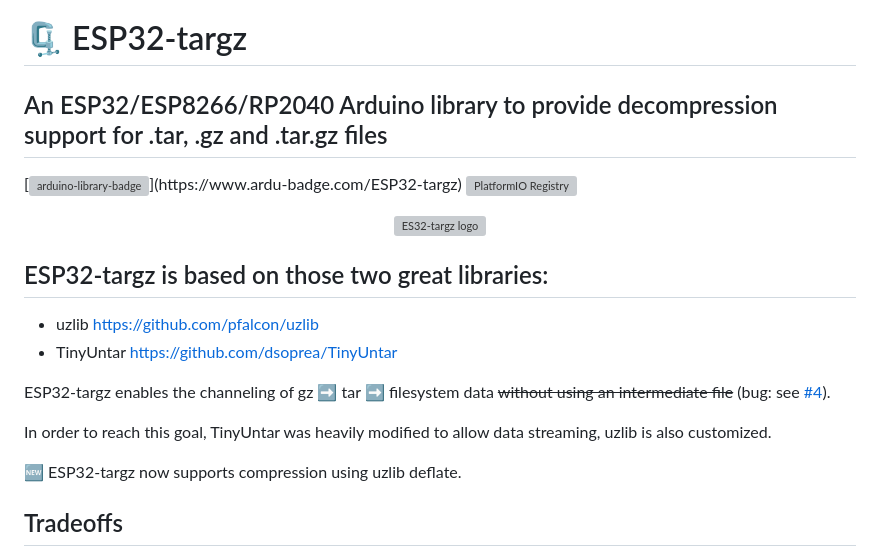
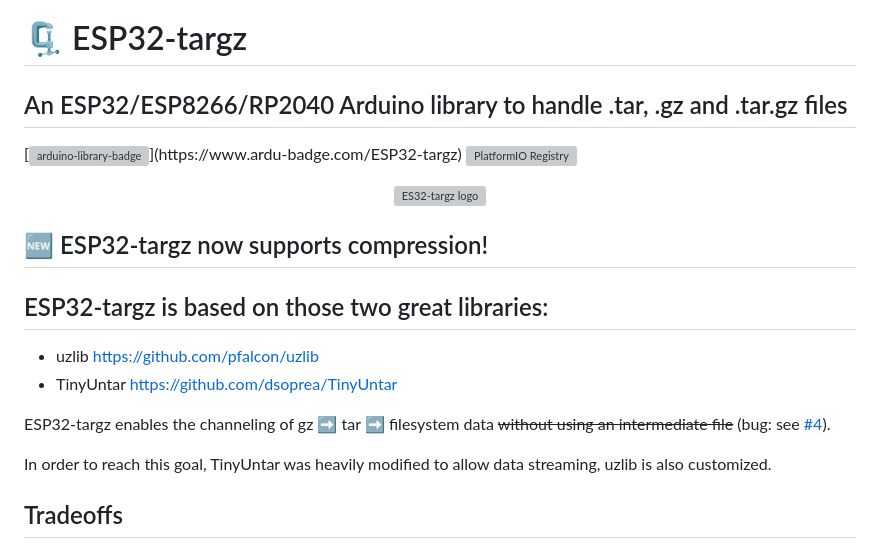
Before and after one commit to tobozo/ESP32-targz, a Markdown page: README.md, the part around the change. GitHub-like rendering; grey boxes are pictures that could not be loaded.

```diff
--- a/README.md
+++ b/README.md
@@ -1,6 +1,6 @@
 # 🗜️ ESP32-targz
 
-## An ESP32/ESP8266/RP2040 Arduino library to provide decompression support for .tar, .gz and .tar.gz files
+## An ESP32/ESP8266/RP2040 Arduino library to handle .tar, .gz and .tar.gz files
 
 [![arduino-library-badge](https://www.ardu-badge.com/badge/ESP32-targz.svg?)](https://www.ardu-badge.com/ESP32-targz)
 [![PlatformIO Registry](https://badges.registry.platformio.org/packages/tobozo/library/ESP32-targz.svg)](https://registry.platformio.org/packages/libraries/tobozo/ESP32-targz)
@@ -9,6 +9,7 @@
 <img src="ESP32-targz.png" alt="ES32-targz logo" width="512" />
 </p>
 
+## 🆕 ESP32-targz now supports compression!
 
 ## ESP32-targz is based on those two great libraries:
 
@@ -19,7 +20,6 @@ ESP32-targz enables the channeling of gz :arrow_right: tar :arrow_right: filesys
 
 In order to reach this goal, TinyUntar was heavily modified to allow data streaming, uzlib is also customized.
 
-🆕 ESP32-targz now supports compression using uzlib deflate.
 
 Tradeoffs
 ---------
```
